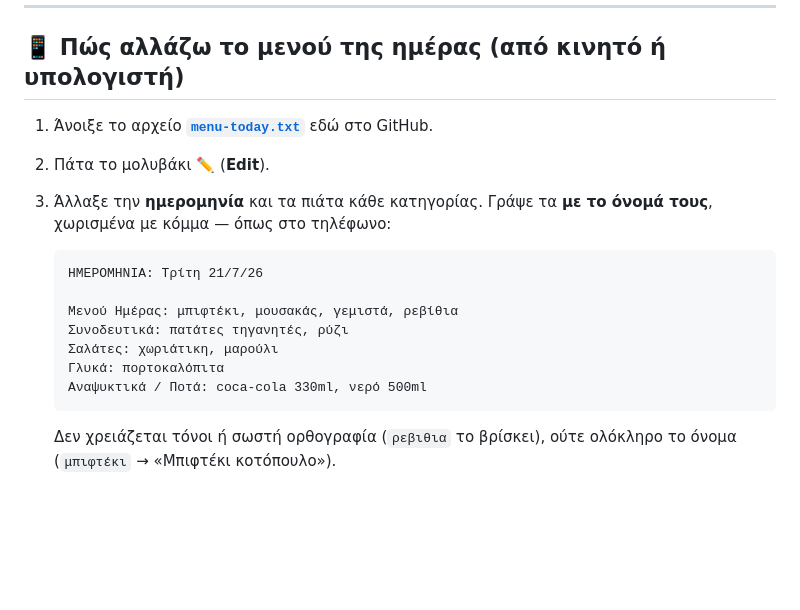
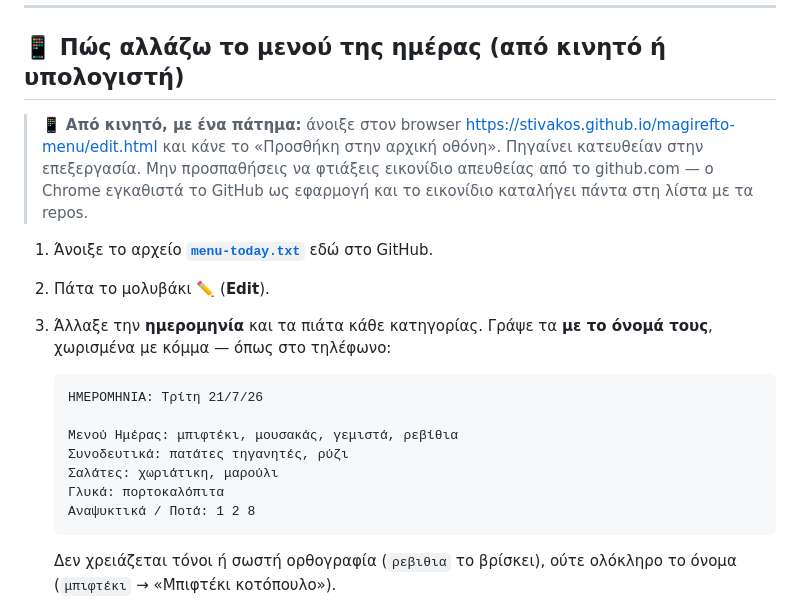
Before and after one commit to stivakos/magirefto-menu, a Markdown page: README.md, the part around the change. Drawn GitHub-style; blank space fills up the shorter version.

Commit message:
Οδηγίες: η συντόμευση κινητού, και τα ποτά που δεν βγαίνουν με όνομα
Το παράδειγμα του README έλεγε «Αναψυκτικά / Ποτά: coca-cola 330ml, νερό 500ml»
— το «νερό 500ml» όμως δεν αναγνωρίζεται ποτέ: οι αριθμοί μέσα στο όνομα
αγνοούνται, οπότε ταιριάζει εξίσου σε 500ml, 1lt και 1,5lt. Όποιος αντέγραφε το
παράδειγμα έπεφτε πάνω σε σφάλμα. Τα ποτά στο παράδειγμα γίνονται αριθμοί.

Co-Authored-By: Claude Opus 5 <noreply@anthropic.com>
Claude-Session: https://claude.ai/code/session_01EZzRa3WhsBoVME6AjnGNey

````diff
--- a/README.md
+++ b/README.md
@@ -5,6 +5,12 @@
 ---
 
 ## 📱 Πώς αλλάζω το μενού της ημέρας (από κινητό ή υπολογιστή)
+
+> 📱 **Από κινητό, με ένα πάτημα:** άνοιξε στον browser
+> <https://stivakos.github.io/magirefto-menu/edit.html> και κάνε το «Προσθήκη στην
+> αρχική οθόνη». Πηγαίνει κατευθείαν στην επεξεργασία. Μην προσπαθήσεις να φτιάξεις
+> εικονίδιο απευθείας από το github.com — ο Chrome εγκαθιστά το GitHub ως εφαρμογή
+> και το εικονίδιο καταλήγει πάντα στη λίστα με τα repos.
 
 1. Άνοιξε το αρχείο **[`menu-today.txt`](menu-today.txt)** εδώ στο GitHub.
 2. Πάτα το μολυβάκι ✏️ (**Edit**).
@@ -17,7 +23,7 @@
    Συνοδευτικά: πατάτες τηγανητές, ρύζι
    Σαλάτες: χωριάτικη, μαρούλι
    Γλυκά: πορτοκαλόπιτα
-   Αναψυκτικά / Ποτά: coca-cola 330ml, νερό 500ml
+   Αναψυκτικά / Ποτά: 1 2 8
    ```
    Δεν χρειάζεται τόνοι ή σωστή ορθογραφία (`ρεβιθια` το βρίσκει), ούτε ολόκληρο
    το όνομα (`μπιφτέκι` → «Μπιφτέκι κοτόπουλο»).
````
Also changed, not shown: CLAUDE.md (+1 -0 lines).
